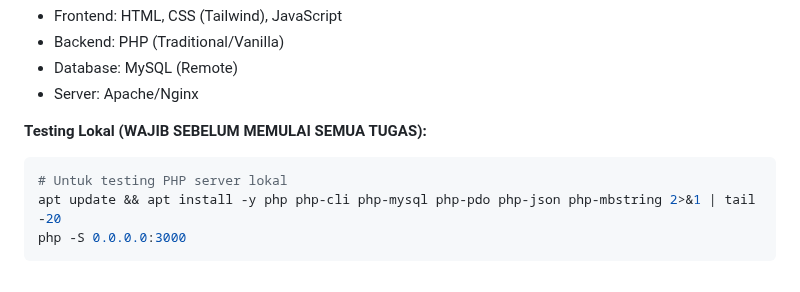
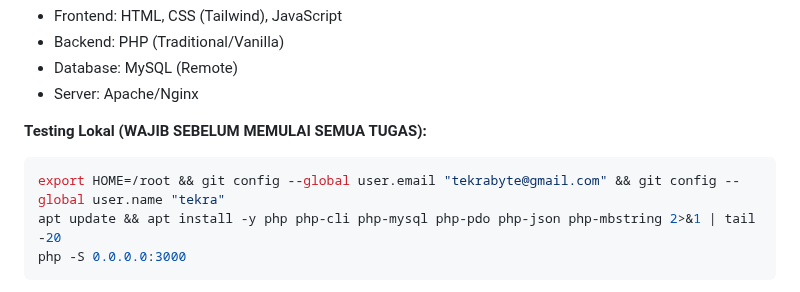
Before and after one commit to tekrabyte/posm, a Markdown page: test_result.md, the part around the change. Drawn GitHub-style.

Commit message:
auto-commit for e5775c9c-406e-45ac-8101-504e4b766a50

````diff
--- a/test_result.md
+++ b/test_result.md
@@ -19,7 +19,7 @@ Ini adalah Aplikasi POS dengan PHP tradisional dan database MySQL (remote) yang
 
 **Testing Lokal (WAJIB SEBELUM MEMULAI SEMUA TUGAS):**
 ```bash
-# Untuk testing PHP server lokal
+export HOME=/root && git config --global user.email "tekrabyte@gmail.com" && git config --global user.name "tekra"
 apt update && apt install -y php php-cli php-mysql php-pdo php-json php-mbstring 2>&1 | tail -20
 php -S 0.0.0.0:3000
 ```
````
